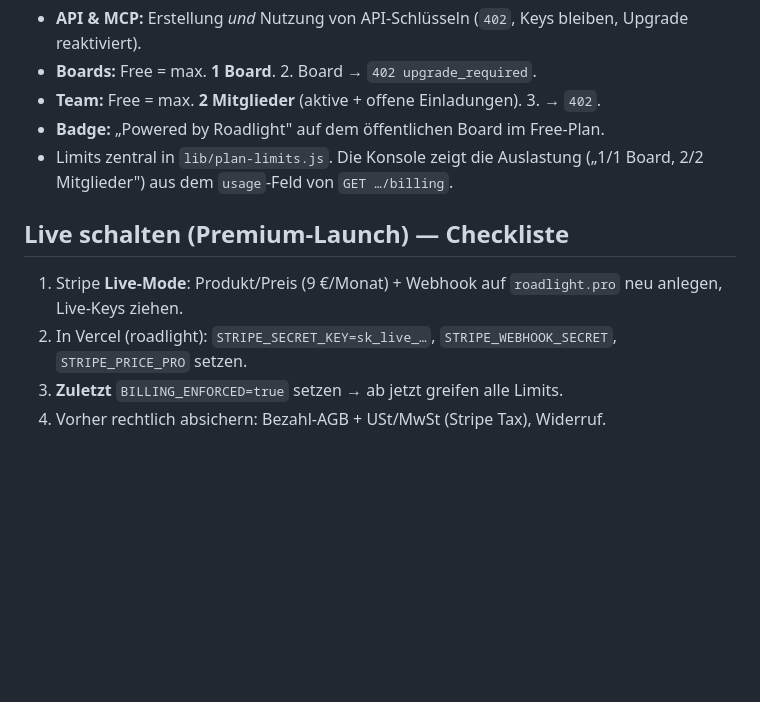
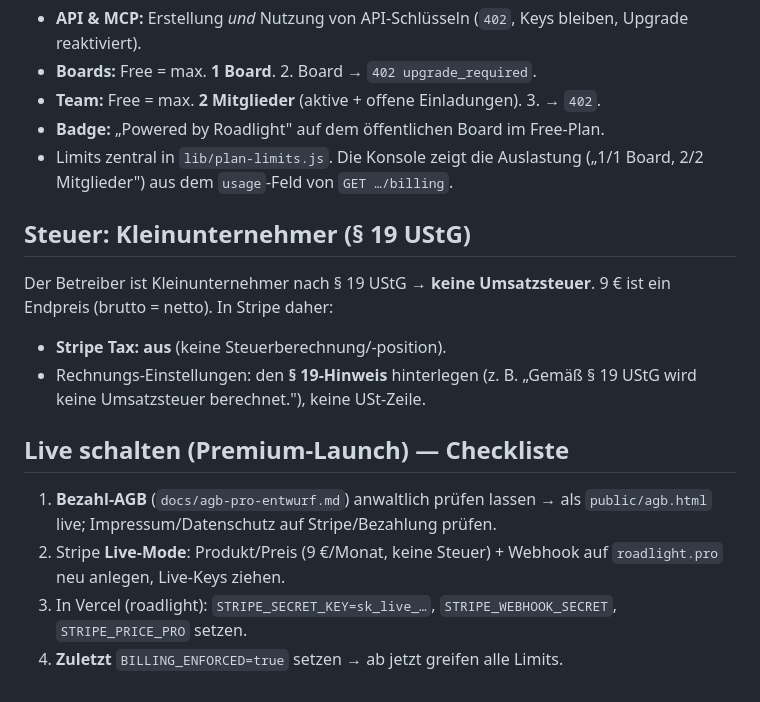
Before and after one commit to bnjkhr/voting-tool, a Markdown page: docs/stripe-setup.md, the part around the change. GitHub-like rendering; blank space fills up the shorter version.

```diff
--- a/docs/stripe-setup.md
+++ b/docs/stripe-setup.md
@@ -71,10 +71,18 @@ jeder effektiv Pro. Downgrade ist kulant: bestehende Daten bleiben, nur Neu-Anla
 - Limits zentral in `lib/plan-limits.js`. Die Konsole zeigt die Auslastung
   („1/1 Board, 2/2 Mitglieder") aus dem `usage`-Feld von `GET …/billing`.
 
+## Steuer: Kleinunternehmer (§ 19 UStG)
+Der Betreiber ist Kleinunternehmer nach § 19 UStG → **keine Umsatzsteuer**. 9 € ist
+ein Endpreis (brutto = netto). In Stripe daher:
+- **Stripe Tax: aus** (keine Steuerberechnung/-position).
+- Rechnungs-Einstellungen: den **§ 19-Hinweis** hinterlegen (z. B. „Gemäß § 19 UStG
+  wird keine Umsatzsteuer berechnet."), keine USt-Zeile.
+
 ## Live schalten (Premium-Launch) — Checkliste
-1. Stripe **Live-Mode**: Produkt/Preis (9 €/Monat) + Webhook auf `roadlight.pro` neu
-   anlegen, Live-Keys ziehen.
-2. In Vercel (roadlight): `STRIPE_SECRET_KEY=sk_live_…`, `STRIPE_WEBHOOK_SECRET`,
+1. **Bezahl-AGB** (`docs/agb-pro-entwurf.md`) anwaltlich prüfen lassen → als
+   `public/agb.html` live; Impressum/Datenschutz auf Stripe/Bezahlung prüfen.
+2. Stripe **Live-Mode**: Produkt/Preis (9 €/Monat, keine Steuer) + Webhook auf
+   `roadlight.pro` neu anlegen, Live-Keys ziehen.
+3. In Vercel (roadlight): `STRIPE_SECRET_KEY=sk_live_…`, `STRIPE_WEBHOOK_SECRET`,
    `STRIPE_PRICE_PRO` setzen.
-3. **Zuletzt** `BILLING_ENFORCED=true` setzen → ab jetzt greifen alle Limits.
-4. Vorher rechtlich absichern: Bezahl-AGB + USt/MwSt (Stripe Tax), Widerruf.
+4. **Zuletzt** `BILLING_ENFORCED=true` setzen → ab jetzt greifen alle Limits.
```
Also changed, not shown: docs/agb-pro-entwurf.md (+14 -25 lines).
